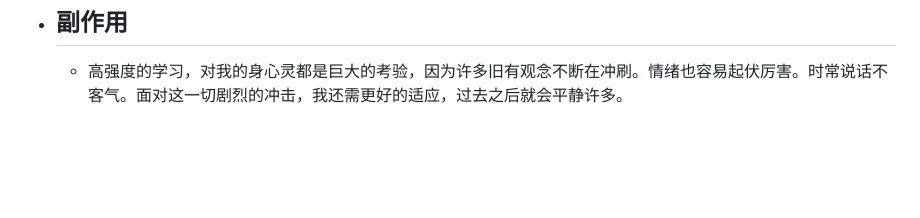
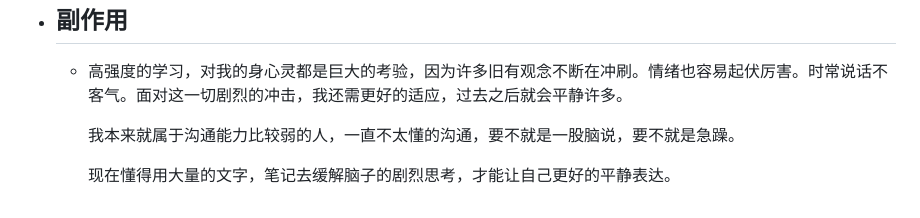
Before and after one commit to jojotabako/qin, a Markdown page: pages/发现了自己的人格属性.md, the part around the change. GitHub-like rendering; blank space fills up the shorter version.

Commit message:
Auto saved by Logseq

```diff
--- a/pages/发现了自己的人格属性.md
+++ b/pages/发现了自己的人格属性.md
@@ -37,3 +37,7 @@
 	  ---
 - ## 副作用
 	- 高强度的学习，对我的身心灵都是巨大的考验，因为许多旧有观念不断在冲刷。情绪也容易起伏厉害。时常说话不客气。面对这一切剧烈的冲击，我还需更好的适应，过去之后就会平静许多。
+
+	  我本来就属于沟通能力比较弱的人，一直不太懂的沟通，要不就是一股脑说，要不就是急躁。
+
+	  现在懂得用大量的文字，笔记去缓解脑子的剧烈思考，才能让自己更好的平静表达。
```
